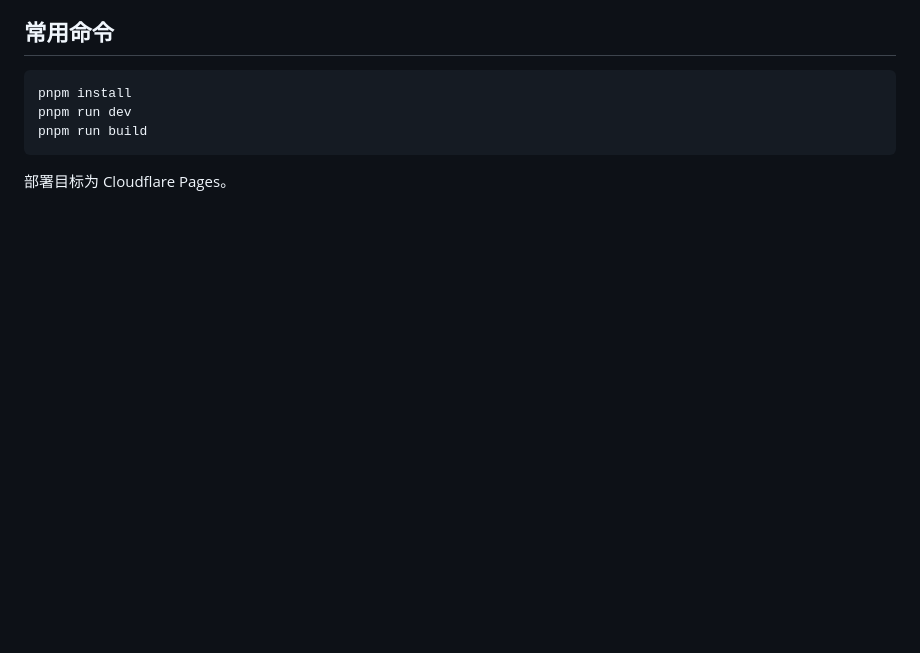
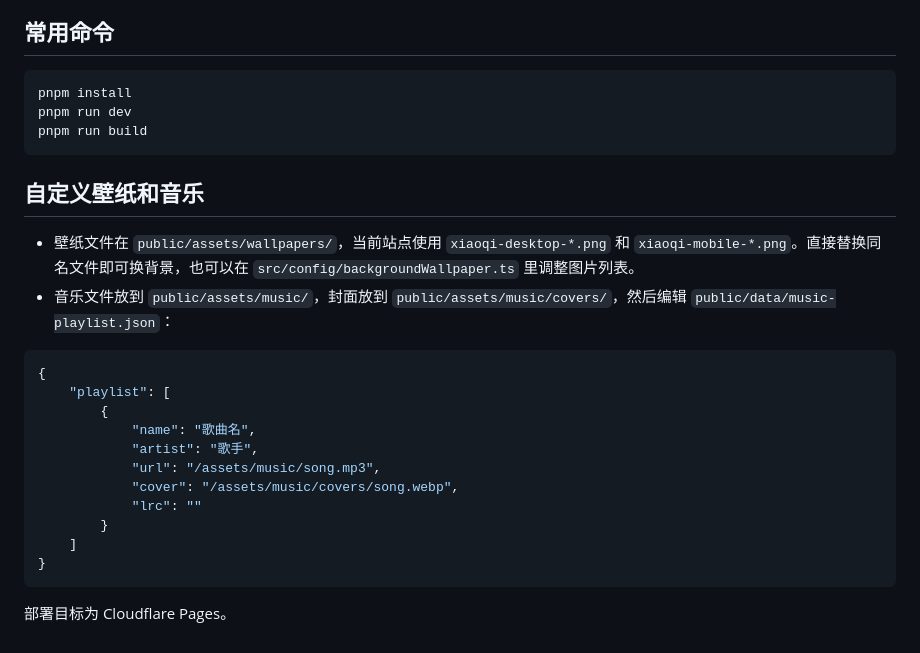
Before and after one commit to qiqiqi-max/xiaoqi-blog, a Markdown page: README.md, the part around the change. Drawn GitHub-style; blank space fills up the shorter version.

Commit message:
feat: restore wallpaper and music controls

````diff
--- a/README.md
+++ b/README.md
@@ -19,4 +19,23 @@ pnpm run dev
 pnpm run build
 ```
 
+## 自定义壁纸和音乐
+
+- 壁纸文件在 `public/assets/wallpapers/`，当前站点使用 `xiaoqi-desktop-*.png` 和 `xiaoqi-mobile-*.png`。直接替换同名文件即可换背景，也可以在 `src/config/backgroundWallpaper.ts` 里调整图片列表。
+- 音乐文件放到 `public/assets/music/`，封面放到 `public/assets/music/covers/`，然后编辑 `public/data/music-playlist.json`：
+
+```json
+{
+	"playlist": [
+		{
+			"name": "歌曲名",
+			"artist": "歌手",
+			"url": "/assets/music/song.mp3",
+			"cover": "/assets/music/covers/song.webp",
+			"lrc": ""
+		}
+	]
+}
+```
+
 部署目标为 Cloudflare Pages。
````
Also changed, not shown: public/assets/wallpapers/xiaoqi-desktop-1.png (added), public/assets/wallpapers/xiaoqi-desktop-2.png (added), public/assets/wallpapers/xiaoqi-desktop-3.png (added), public/assets/wallpapers/xiaoqi-mobile-1.png (added), public/assets/wallpapers/xiaoqi-mobile-2.png (added), public/assets/wallpapers/xiaoqi-mobile-3.png (added), 12 other files.
